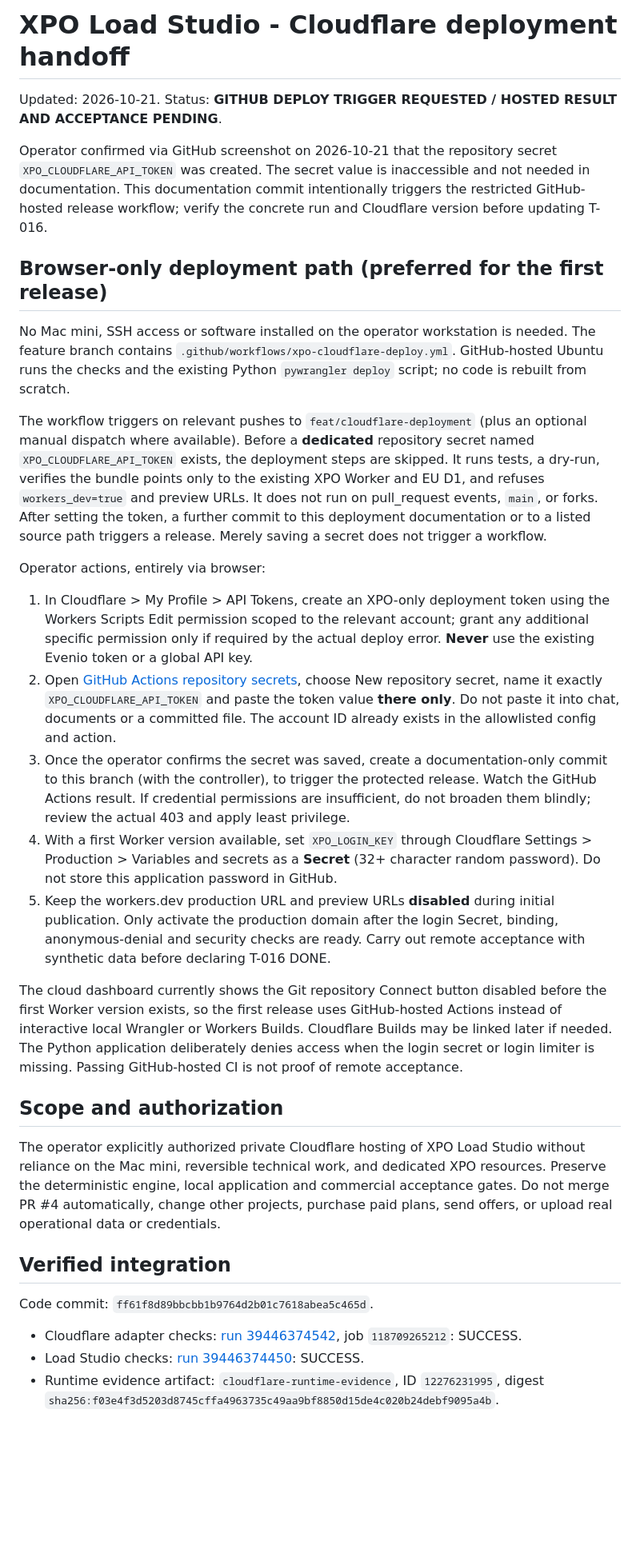
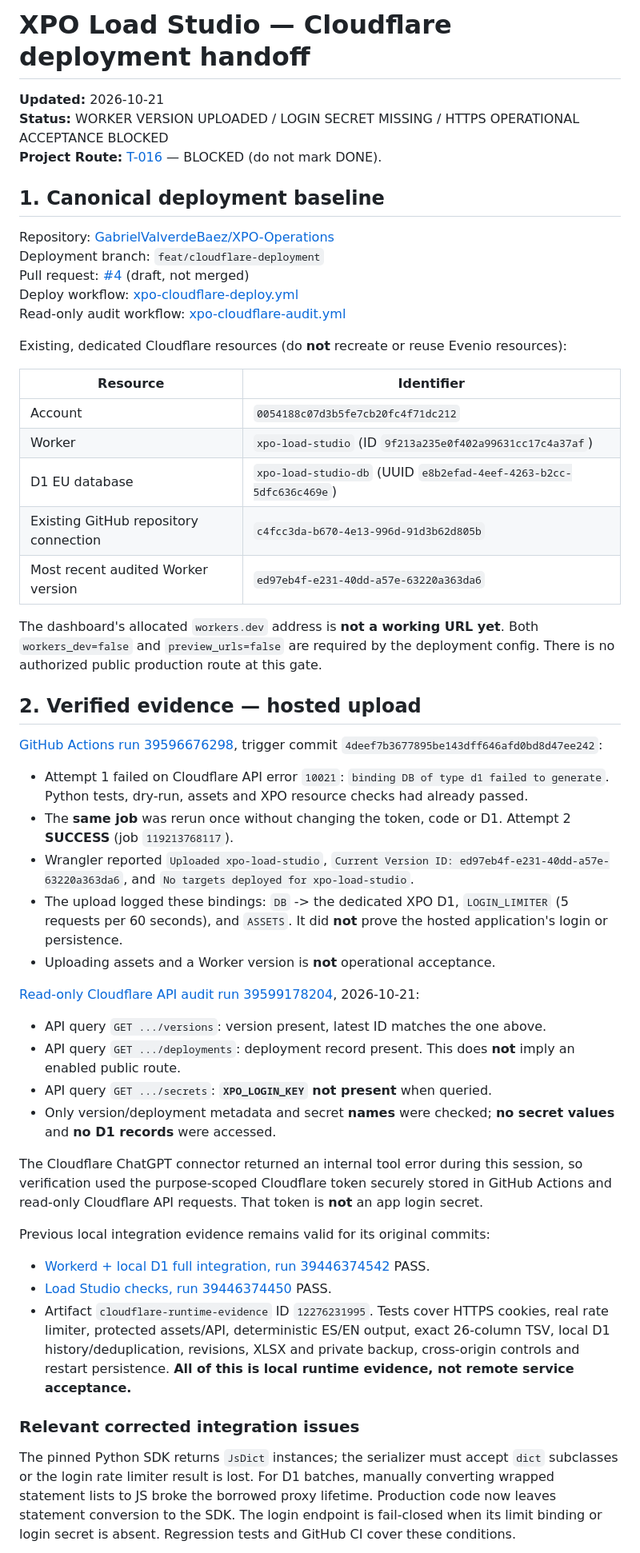
Before and after one commit to GabrielValverdeBaez/XPO-Operations, a Markdown page: docs/CLOUDFLARE_DEPLOYMENT.md, the part around one of its changes. Shown at 80% size. Drawn GitHub-style; blank space fills up the shorter version.

Commit message:
docs(xpo): record uploaded Worker version and secret-gated next steps

```diff
--- a/docs/CLOUDFLARE_DEPLOYMENT.md
+++ b/docs/CLOUDFLARE_DEPLOYMENT.md
@@ -1,35 +1,53 @@
-# XPO Load Studio - Cloudflare deployment handoff
+# XPO Load Studio — Cloudflare deployment handoff
 
-Updated: 2026-10-21. Status: **GITHUB DEPLOY TRIGGER REQUESTED / HOSTED RESULT AND ACCEPTANCE PENDING**.
+**Updated:** 2026-10-21
+**Status:** WORKER VERSION UPLOADED / LOGIN SECRET MISSING / HTTPS OPERATIONAL ACCEPTANCE BLOCKED
+**Project Route:** [T-016](../TASKS/T-016.md) — BLOCKED (do not mark DONE).
 
-Operator confirmed via GitHub screenshot on 2026-10-21 that the repository secret `XPO_CLOUDFLARE_API_TOKEN` was created. The secret value is inaccessible and not needed in documentation. This documentation commit intentionally triggers the restricted GitHub-hosted release workflow; verify the concrete run and Cloudflare version before updating T-016.
+## 1. Canonical deployment baseline
 
-## Browser-only deployment path (preferred for the first release)
+Repository: [GabrielValverdeBaez/XPO-Operations](https://github.com/GabrielValverdeBaez/XPO-Operations)
+Deployment branch: `feat/cloudflare-deployment`
+Pull request: [#4](https://github.com/GabrielValverdeBaez/XPO-Operations/pull/4) (draft, not merged)
+Deploy workflow: [xpo-cloudflare-deploy.yml](../.github/workflows/xpo-cloudflare-deploy.yml)
+Read-only audit workflow: [xpo-cloudflare-audit.yml](../.github/workflows/xpo-cloudflare-audit.yml)
 
-No Mac mini, SSH access or software installed on the operator workstation is needed. The feature branch contains `.github/workflows/xpo-cloudflare-deploy.yml`. GitHub-hosted Ubuntu runs the checks and the existing Python `pywrangler deploy` script; no code is rebuilt from scratch.
+Existing, dedicated Cloudflare resources (do **not** recreate or reuse Evenio resources):
 
-The workflow triggers on relevant pushes to `feat/cloudflare-deployment` (plus an optional manual dispatch where available). Before a **dedicated** repository secret named `XPO_CLOUDFLARE_API_TOKEN` exists, the deployment steps are skipped. It runs tests, a dry-run, verifies the bundle points only to the existing XPO Worker and EU D1, and refuses `workers_dev=true` and preview URLs. It does not run on pull_request events, `main`, or forks. After setting the token, a further commit to this deployment documentation or to a listed source path triggers a release. Merely saving a secret does not trigger a workflow.
+| Resource | Identifier |
+|---|---|
+| Account | `0054188c07d3b5fe7cb20fc4f71dc212` |
+| Worker | `xpo-load-studio` (ID `9f213a235e0f402a99631cc17c4a37af`) |
+| D1 EU database | `xpo-load-studio-db` (UUID `e8b2efad-4eef-4263-b2cc-5dfc636c469e`) |
+| Existing GitHub repository connection | `c4fcc3da-b670-4e13-996d-91d3b62d805b` |
+| Most recent audited Worker version | `ed97eb4f-e231-40dd-a57e-63220a363da6` |
 
-Operator actions, entirely via browser:
+The dashboard's allocated `workers.dev` address is **not a working URL yet**. Both `workers_dev=false` and `preview_urls=false` are required by the deployment config. There is no authorized public production route at this gate.
 
-1. In Cloudflare > My Profile > API Tokens, create an XPO-only deployment token using the Workers Scripts Edit permission scoped to the relevant account; grant any additional specific permission only if required by the actual deploy error. **Never** use the existing Evenio token or a global API key.
-2. Open [GitHub Actions repository secrets](https://github.com/GabrielValverdeBaez/XPO-Operations/settings/secrets/actions), choose New repository secret, name it exactly `XPO_CLOUDFLARE_API_TOKEN` and paste the token value **there only**. Do not paste it into chat, documents or a committed file. The account ID already exists in the allowlisted config and action.
-3. Once the operator confirms the secret was saved, create a documentation-only commit to this branch (with the controller), to trigger the protected release. Watch the GitHub Actions result. If credential permissions are insufficient, do not broaden them blindly; review the actual 403 and apply least privilege.
-4. With a first Worker version available, set `XPO_LOGIN_KEY` through Cloudflare Settings > Production > Variables and secrets as a **Secret** (32+ character random password). Do not store this application password in GitHub.
-5. Keep the workers.dev production URL and preview URLs **disabled** during initial publication. Only activate the production domain after the login Secret, binding, anonymous-denial and security checks are ready. Carry out remote acceptance with synthetic data before declaring T-016 DONE.
+## 2. Verified evidence — hosted upload
 
-The cloud dashboard currently shows the Git repository Connect button disabled before the first Worker version exists, so the first release uses GitHub-hosted Actions instead of interactive local Wrangler or Workers Builds. Cloudflare Builds may be linked later if needed. The Python application deliberately denies access when the login secret or login limiter is missing. Passing GitHub-hosted CI is not proof of remote acceptance.
+[GitHub Actions run 39596676298](https://github.com/GabrielValverdeBaez/XPO-Operations/actions/runs/39596676298), trigger commit `4deef7b3677895be143dff646afd0bd8d47ee242`:
 
+- Attempt 1 failed on Cloudflare API error `10021`: `binding DB of type d1 failed to generate`. Python tests, dry-run, assets and XPO resource checks had already passed.
+- The **same job** was rerun once without changing the token, code or D1. Attempt 2 **SUCCESS** (job `119213768117`).
+- Wrangler reported `Uploaded xpo-load-studio`, `Current Version ID: ed97eb4f-e231-40dd-a57e-63220a363da6`, and `No targets deployed for xpo-load-studio`.
+- The upload logged these bindings: `DB` -> the dedicated XPO D1, `LOGIN_LIMITER` (5 requests per 60 seconds), and `ASSETS`. It did **not** prove the hosted application's login or persistence.
+- Uploading assets and a Worker version is **not** operational acceptance.
 
-## Scope and authorization
+[Read-only Cloudflare API audit run 39599178204](https://github.com/GabrielValverdeBaez/XPO-Operations/actions/runs/39599178204), 2026-10-21:
+- API query `GET .../versions`: version present, latest ID matches the one above.
+- API query `GET .../deployments`: deployment record present. This does **not** imply an enabled public route.
+- API query `GET .../secrets`: **`XPO_LOGIN_KEY` not present** when queried.
+- Only version/deployment metadata and secret **names** were checked; **no secret values** and **no D1 records** were accessed.
 
-The operator explicitly authorized private Cloudflare hosting of XPO Load Studio without reliance on the Mac mini, reversible technical work, and dedicated XPO resources. Preserve the deterministic engine, local application and commercial acceptance gates. Do not merge PR #4 automatically, change other projects, purchase paid plans, send offers, or upload real operational data or credentials.
+The Cloudflare ChatGPT connector returned an internal tool error during this session, so verification used the purpose-scoped Cloudflare token securely stored in GitHub Actions and read-only Cloudflare API requests. That token is **not** an app login secret.
 
-## Verified integration
+Previous local integration evidence remains valid for its original commits:
+- [Workerd + local D1 full integration, run 39446374542](https://github.com/GabrielValverdeBaez/XPO-Operations/actions/runs/39446374542) PASS.
+- [Load Studio checks, run 39446374450](https://github.com/GabrielValverdeBaez/XPO-Operations/actions/runs/39446374450) PASS.
+- Artifact `cloudflare-runtime-evidence` ID `12276231995`. Tests cover HTTPS cookies, real rate limiter, protected assets/API, deterministic ES/EN output, exact 26-column TSV, local D1 history/deduplication, revisions, XLSX and private backup, cross-origin controls and restart persistence. **All of this is local runtime evidence, not remote service acceptance.**
 
-Code commit: `ff61f8d89bbcbb1b9764d2b01c7618abea5c465d`.
+### Relevant corrected integration issues
 
-- Cloudflare adapter checks: [run 39446374542](https://github.com/GabrielValverdeBaez/XPO-Operations/actions/runs/39446374542), job `118709265212`: SUCCESS.
-- Load Studio checks: [run 39446374450](https://github.com/GabrielValverdeBaez/XPO-Operations/actions/runs/39446374450): SUCCESS.
-- Runtime evidence artifact: `cloudflare-runtime-evidence`, ID `12276231995`, digest `sha256:f03e4f3d5203d8745cffa4963735c49aa9bf8850d15de4c020b24debf9095a4b`.
+The pinned Python SDK returns `JsDict` instances; the serializer must accept `dict` subclasses or the login rate limiter result is lost. For D1 batches, manually converting wrapped statement lists to JS broke the borrowed proxy lifetime. Production code now leaves statement conversion to the SDK. The login endpoint is fail-closed when its limit binding or login secret is absent. Regression tests and GitHub CI cover these conditions.
 
```
Also changed, not shown: other parts of docs/CLOUDFLARE_DEPLOYMENT.md (+21 -56 lines).
